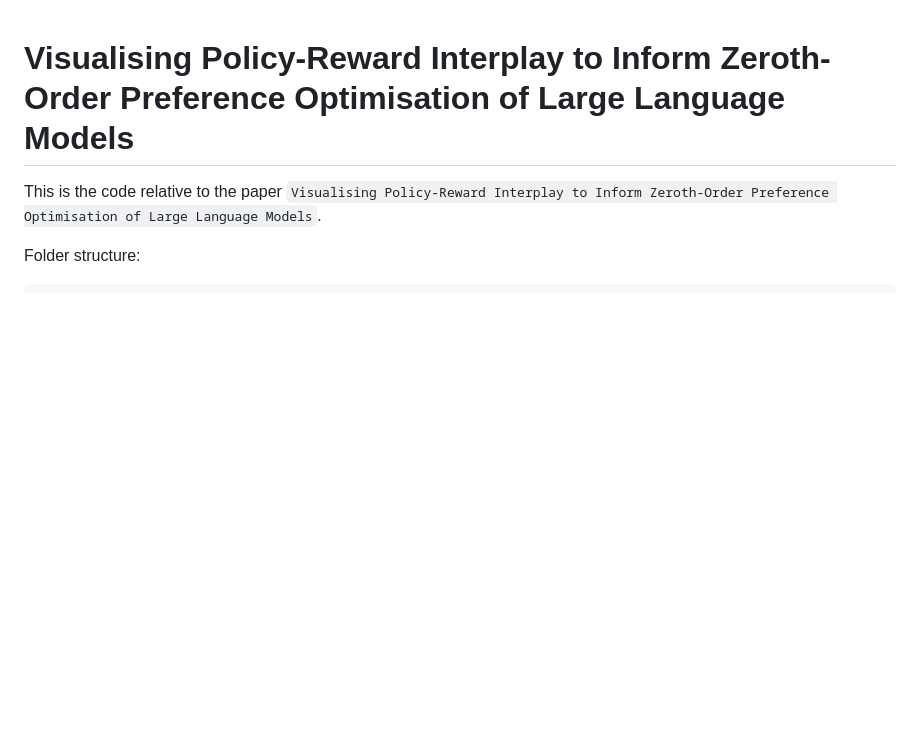
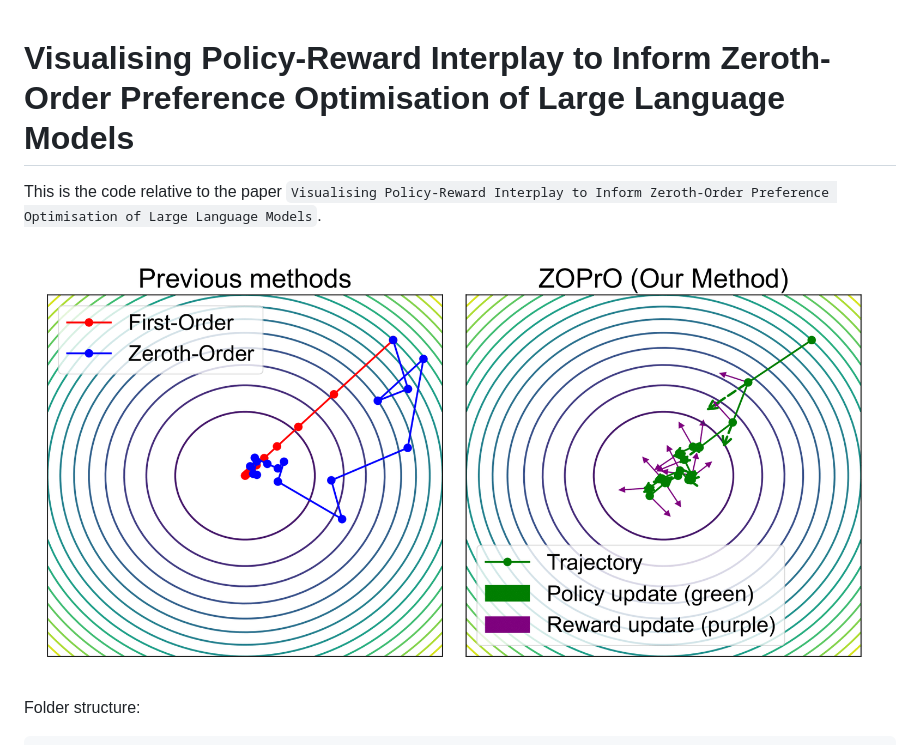
Before and after one commit to alessioGalatolo/VisZOPrO, a Markdown page: README.md, the part around the change. Drawn GitHub-style; pictures changed too: figure.png (added); blank space fills up the shorter version.

Commit message:
Add paper figure

````diff
--- a/README.md
+++ b/README.md
@@ -1,5 +1,7 @@
 # Visualising Policy-Reward Interplay to Inform Zeroth-Order Preference Optimisation of Large Language Models
 This is the code relative to the paper `Visualising Policy-Reward Interplay to Inform Zeroth-Order Preference Optimisation of Large Language Models`.
+
+![Figure showing our method](./figure.png)
 
 Folder structure:
 ```sh
````
